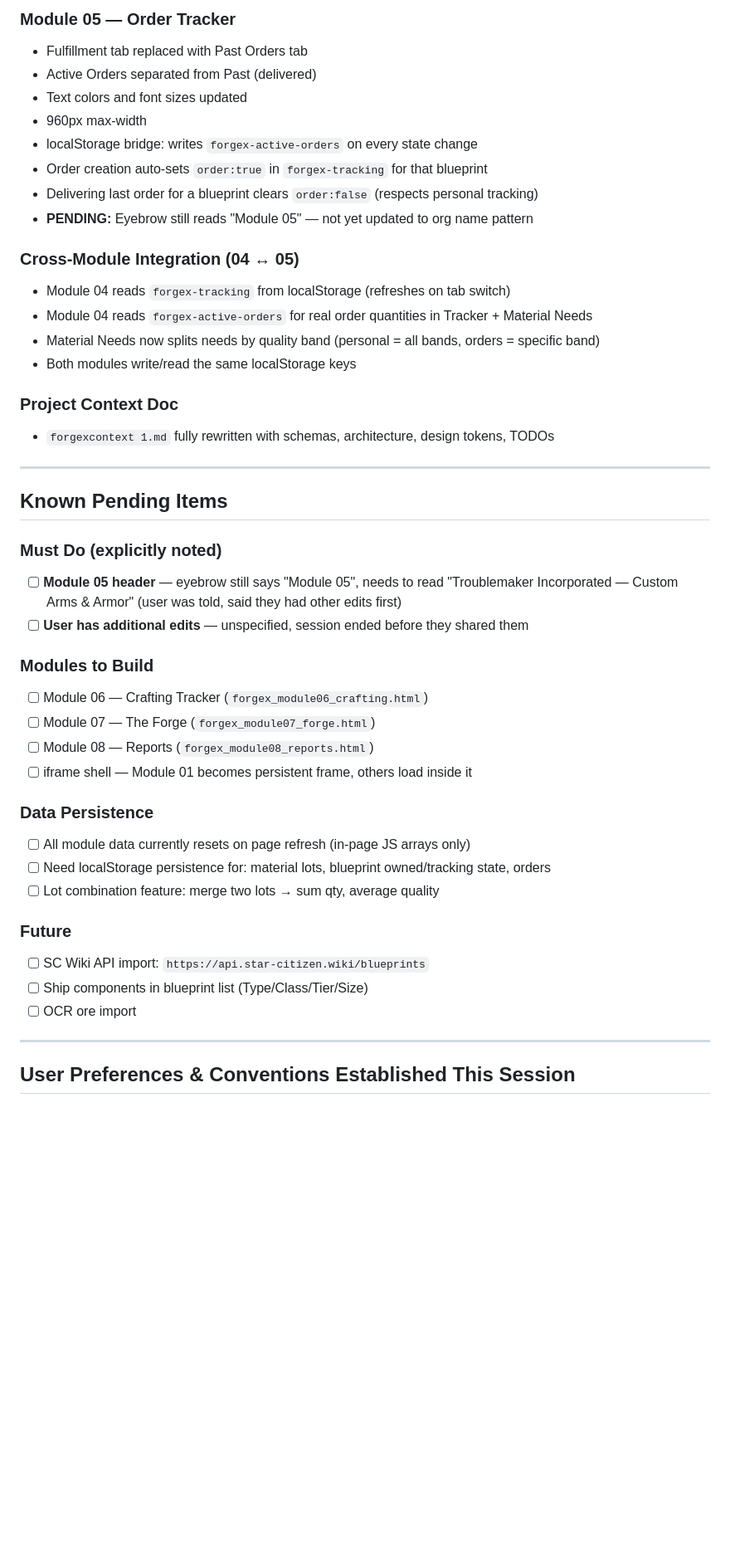
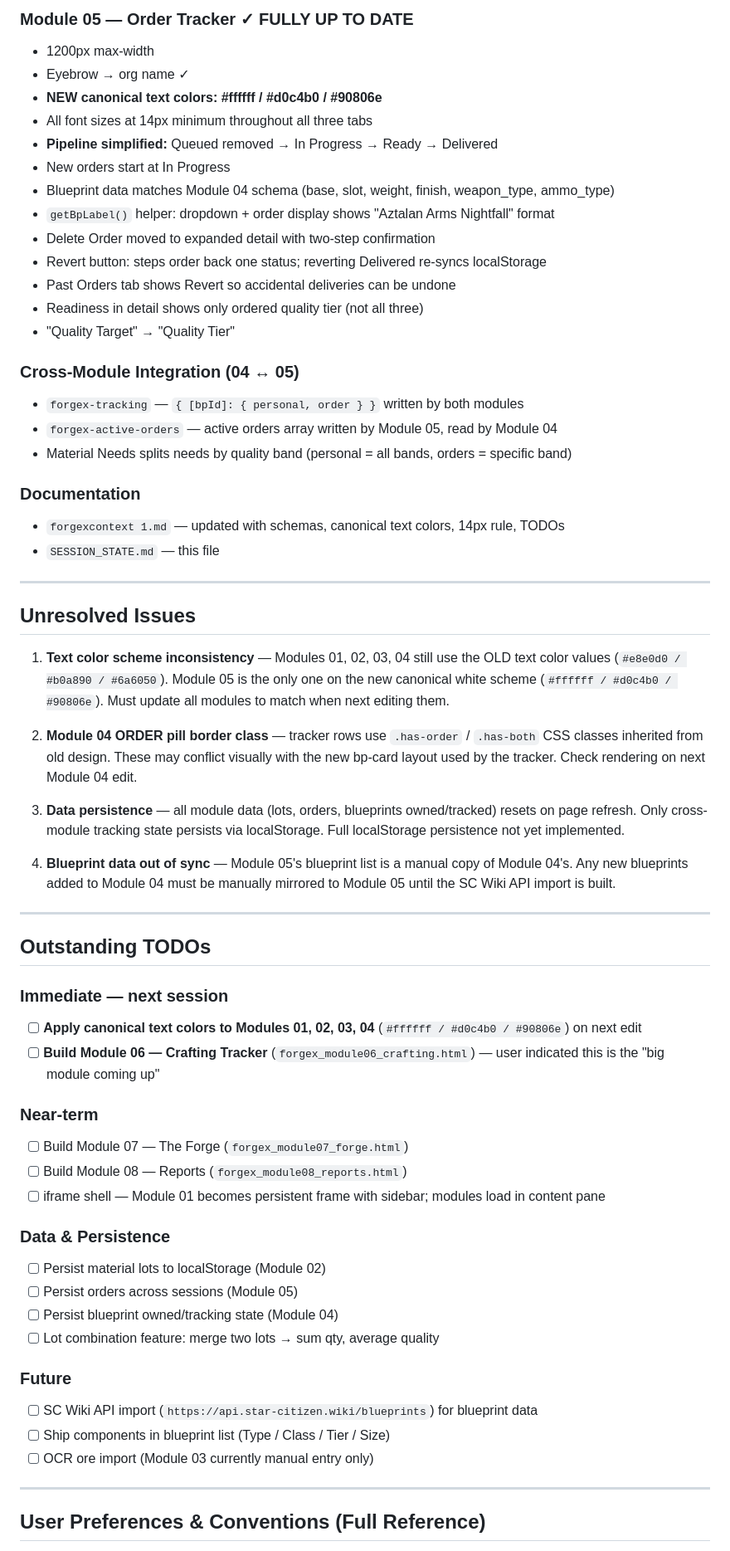
Before and after one commit to fenwig/forgeworks, a Markdown page: SESSION_STATE.md, the part around one of its changes. Shown at 83% size. Rendered like a GitHub page; blank space fills up the shorter version.

```diff
--- a/SESSION_STATE.md
+++ b/SESSION_STATE.md
@@ -69,48 +63,65 @@ The user said **"I have other edits"** before ending the session. Resume by aski
 
-### Module 05 — Order Tracker
-- Fulfillment tab replaced with Past Orders tab
-- Active Orders separated from Past (delivered)
-- Text colors and font sizes updated
-- 960px max-width
-- localStorage bridge: writes `forgex-active-orders` on every state change
-- Order creation auto-sets `order:true` in `forgex-tracking` for that blueprint
-- Delivering last order for a blueprint clears `order:false` (respects personal tracking)
-- **PENDING:** Eyebrow still reads "Module 05" — not yet updated to org name pattern
+### Module 05 — Order Tracker ✓ FULLY UP TO DATE
+- 1200px max-width
+- Eyebrow → org name ✓
+- **NEW canonical text colors: #ffffff / #d0c4b0 / #90806e**
+- All font sizes at 14px minimum throughout all three tabs
+- **Pipeline simplified:** Queued removed → In Progress → Ready → Delivered
+- New orders start at In Progress
+- Blueprint data matches Module 04 schema (base, slot, weight, finish, weapon_type, ammo_type)
+- `getBpLabel()` helper: dropdown + order display shows "Aztalan Arms Nightfall" format
+- Delete Order moved to expanded detail with two-step confirmation
+- Revert button: steps order back one status; reverting Delivered re-syncs localStorage
+- Past Orders tab shows Revert so accidental deliveries can be undone
+- Readiness in detail shows only ordered quality tier (not all three)
+- "Quality Target" → "Quality Tier"
 
 ### Cross-Module Integration (04 ↔ 05)
-- Module 04 reads `forgex-tracking` from localStorage (refreshes on tab switch)
-- Module 04 reads `forgex-active-orders` for real order quantities in Tracker + Material Needs
-- Material Needs now splits needs by quality band (personal = all bands, orders = specific band)
-- Both modules write/read the same localStorage keys
+- `forgex-tracking` — `{ [bpId]: { personal, order } }` written by both modules
+- `forgex-active-orders` — active orders array written by Module 05, read by Module 04
+- Material Needs splits needs by quality band (personal = all bands, orders = specific band)
 
-### Project Context Doc
-- `forgexcontext 1.md` fully rewritten with schemas, architecture, design tokens, TODOs
+### Documentation
+- `forgexcontext 1.md` — updated with schemas, canonical text colors, 14px rule, TODOs
+- `SESSION_STATE.md` — this file
 
 ---
 
-## Known Pending Items
+## Unresolved Issues
 
-### Must Do (explicitly noted)
-- [ ] **Module 05 header** — eyebrow still says "Module 05", needs to read "Troublemaker Incorporated — Custom Arms & Armor" (user was told, said they had other edits first)
-- [ ] **User has additional edits** — unspecified, session ended before they shared them
+1. **Text color scheme inconsistency** — Modules 01, 02, 03, 04 still use the OLD text color values (`#e8e0d0 / #b0a890 / #6a6050`). Module 05 is the only one on the new canonical white scheme (`#ffffff / #d0c4b0 / #90806e`). Must update all modules to match when next editing them.
 
-### Modules to Build
-- [ ] Module 06 — Crafting Tracker (`forgex_module06_crafting.html`)
-- [ ] Module 07 — The Forge (`forgex_module07_forge.html`)
-- [ ] Module 08 — Reports (`forgex_module08_reports.html`)
-- [ ] iframe shell — Module 01 becomes persistent frame, others load inside it
+2. **Module 04 ORDER pill border class** — tracker rows use `.has-order` / `.has-both` CSS classes inherited from old design. These may conflict visually with the new bp-card layout used by the tracker. Check rendering on next Module 04 edit.
 
-### Data Persistence
-- [ ] All module data currently resets on page refresh (in-page JS arrays only)
-- [ ] Need localStorage persistence for: material lots, blueprint owned/tracking state, orders
+3. **Data persistence** — all module data (lots, orders, blueprints owned/tracked) resets on page refresh. Only cross-module tracking state persists via localStorage. Full localStorage persistence not yet implemented.
+
+4. **Blueprint data out of sync** — Module 05's blueprint list is a manual copy of Module 04's. Any new blueprints added to Module 04 must be manually mirrored to Module 05 until the SC Wiki API import is built.
+
+---
+
+## Outstanding TODOs
+
+### Immediate — next session
+- [ ] **Apply canonical text colors to Modules 01, 02, 03, 04** (`#ffffff / #d0c4b0 / #90806e`) on next edit
+- [ ] **Build Module 06 — Crafting Tracker** (`forgex_module06_crafting.html`) — user indicated this is the "big module coming up"
+
+### Near-term
+- [ ] Build Module 07 — The Forge (`forgex_module07_forge.html`)
+- [ ] Build Module 08 — Reports (`forgex_module08_reports.html`)
+- [ ] iframe shell — Module 01 becomes persistent frame with sidebar; modules load in content pane
+
+### Data & Persistence
+- [ ] Persist material lots to localStorage (Module 02)
+- [ ] Persist orders across sessions (Module 05)
+- [ ] Persist blueprint owned/tracking state (Module 04)
 - [ ] Lot combination feature: merge two lots → sum qty, average quality
 
 ### Future
-- [ ] SC Wiki API import: `https://api.star-citizen.wiki/blueprints`
-- [ ] Ship components in blueprint list (Type/Class/Tier/Size)
-- [ ] OCR ore import
+- [ ] SC Wiki API import (`https://api.star-citizen.wiki/blueprints`) for blueprint data
+- [ ] Ship components in blueprint list (Type / Class / Tier / Size)
+- [ ] OCR ore import (Module 03 currently manual entry only)
 
 ---
 
-## User Preferences & Conventions Established This Session
+## User Preferences & Conventions (Full Reference)
 
```
Also changed, not shown: other parts of SESSION_STATE.md (+57 -63 lines), forgexcontext 1.md (+16 -14 lines).
